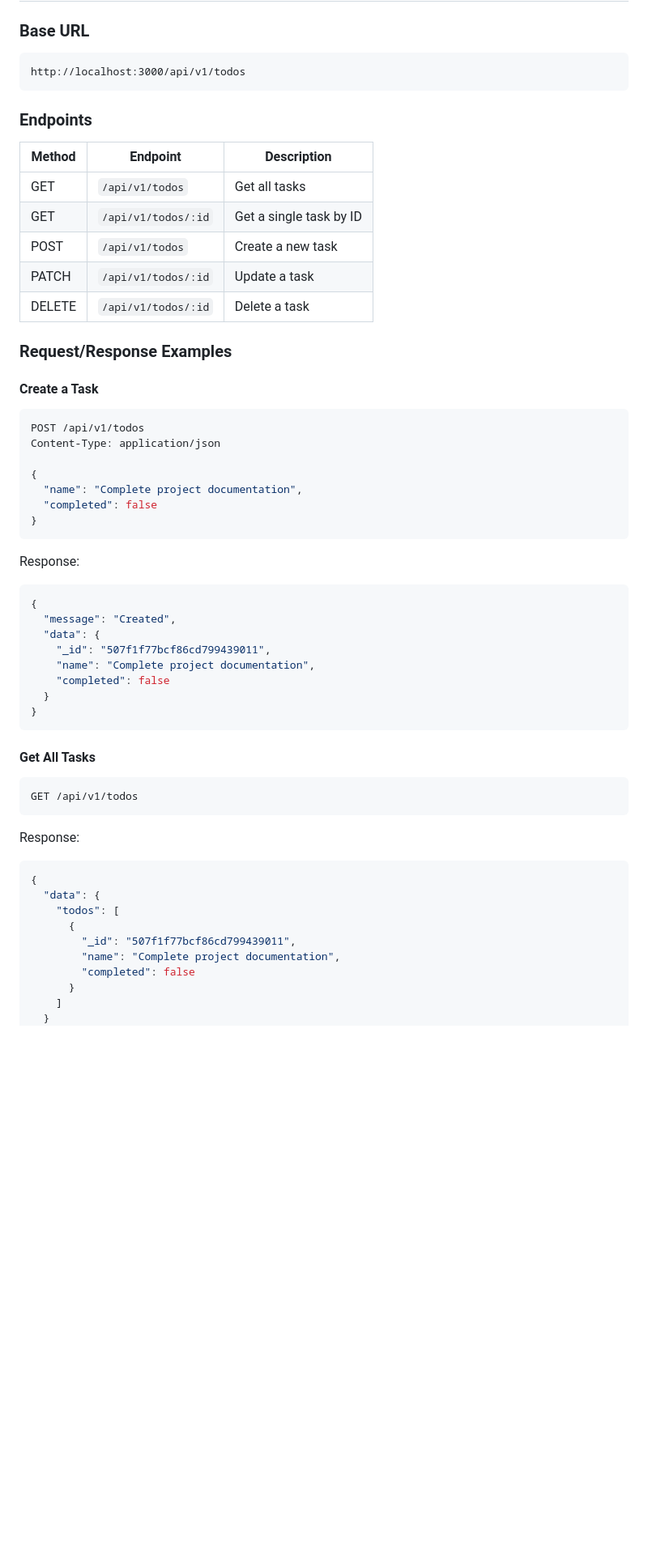
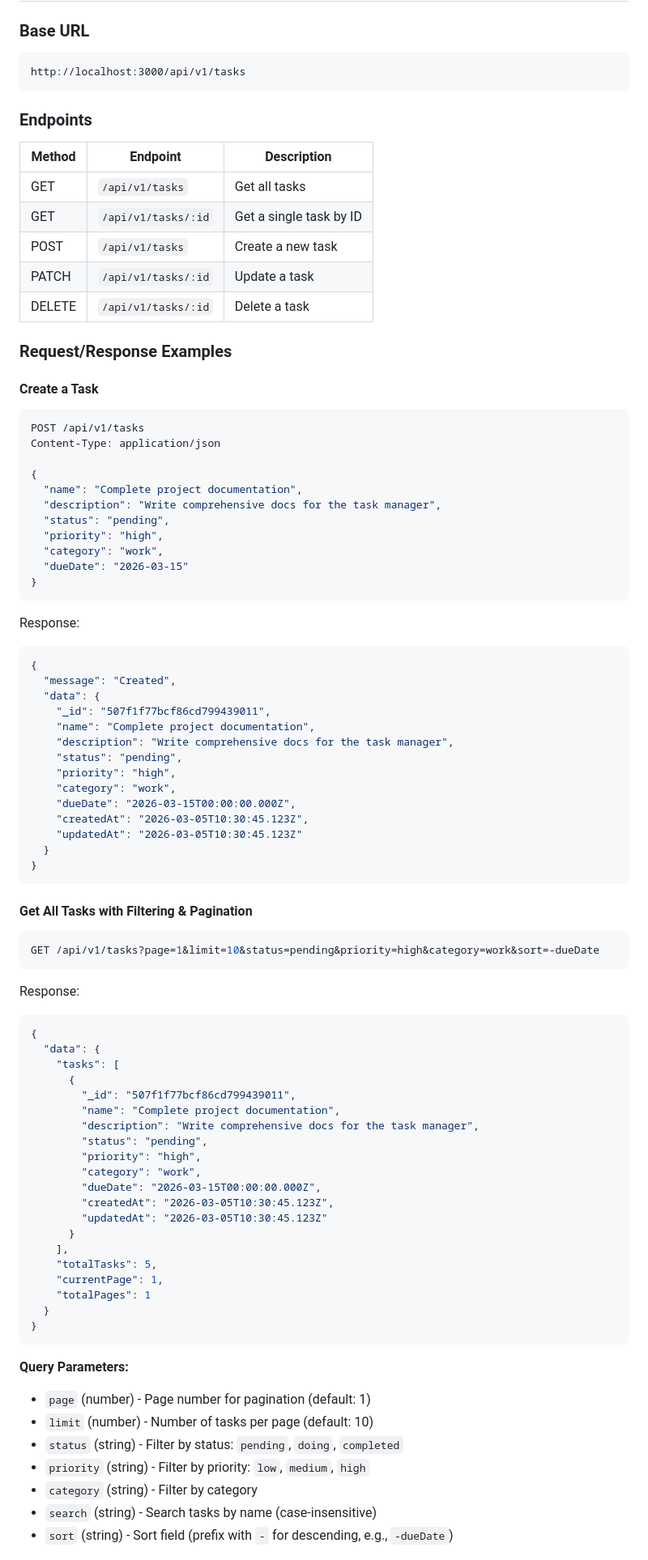
Before and after one commit to Ganesh-Kumatole/task-manager, a Markdown page: README.md, the part around one of its changes. Shown at 81% size. Drawn GitHub-style; blank space fills up the shorter version.

````diff
--- a/README.md
+++ b/README.md
@@ -87,30 +87,34 @@ The server will start at `http://localhost:3000`
 ### Base URL
 
 ```
-http://localhost:3000/api/v1/todos
+http://localhost:3000/api/v1/tasks
 ```
 
 ### Endpoints
 
 | Method | Endpoint            | Description             |
 | ------ | ------------------- | ----------------------- |
-| GET    | `/api/v1/todos`     | Get all tasks           |
-| GET    | `/api/v1/todos/:id` | Get a single task by ID |
-| POST   | `/api/v1/todos`     | Create a new task       |
-| PATCH  | `/api/v1/todos/:id` | Update a task           |
-| DELETE | `/api/v1/todos/:id` | Delete a task           |
+| GET    | `/api/v1/tasks`     | Get all tasks           |
+| GET    | `/api/v1/tasks/:id` | Get a single task by ID |
+| POST   | `/api/v1/tasks`     | Create a new task       |
+| PATCH  | `/api/v1/tasks/:id` | Update a task           |
+| DELETE | `/api/v1/tasks/:id` | Delete a task           |
 
 ### Request/Response Examples
 
 #### Create a Task
 
 ```bash
-POST /api/v1/todos
+POST /api/v1/tasks
 Content-Type: application/json
 
 {
   "name": "Complete project documentation",
-  "completed": false
+  "description": "Write comprehensive docs for the task manager",
+  "status": "pending",
+  "priority": "high",
+  "category": "work",
+  "dueDate": "2026-03-15"
 }
 ```
 
@@ -122,15 +126,21 @@ Response:
   "data": {
     "_id": "507f1f77bcf86cd799439011",
     "name": "Complete project documentation",
-    "completed": false
+    "description": "Write comprehensive docs for the task manager",
+    "status": "pending",
+    "priority": "high",
+    "category": "work",
+    "dueDate": "2026-03-15T00:00:00.000Z",
+    "createdAt": "2026-03-05T10:30:45.123Z",
+    "updatedAt": "2026-03-05T10:30:45.123Z"
   }
 }
 ```
 
-#### Get All Tasks
+#### Get All Tasks with Filtering & Pagination
 
 ```bash
-GET /api/v1/todos
+GET /api/v1/tasks?page=1&limit=10&status=pending&priority=high&category=work&sort=-dueDate
 ```
 
 Response:
@@ -138,10 +148,33 @@ Response:
 ```json
 {
   "data": {
-    "todos": [
+    "tasks": [
       {
         "_id": "507f1f77bcf86cd799439011",
         "name": "Complete project documentation",
-        "completed": false
+        "description": "Write comprehensive docs for the task manager",
+        "status": "pending",
+        "priority": "high",
+        "category": "work",
+        "dueDate": "2026-03-15T00:00:00.000Z",
+        "createdAt": "2026-03-05T10:30:45.123Z",
+        "updatedAt": "2026-03-05T10:30:45.123Z"
       }
-    ]
+    ],
+    "totalTasks": 5,
+    "currentPage": 1,
+    "totalPages": 1
+  }
+}
+```
+
+**Query Parameters:**
+
+- `page` (number) - Page number for pagination (default: 1)
+- `limit` (number) - Number of tasks per page (default: 10)
+- `status` (string) - Filter by status: `pending`, `doing`, `completed`
+- `priority` (string) - Filter by priority: `low`, `medium`, `high`
+- `category` (string) - Filter by category
+- `search` (string) - Search tasks by name (case-insensitive)
+- `sort` (string) - Sort field (prefix with `-` for descending, e.g., `-dueDate`)
+
````
Also changed, not shown: other parts of README.md (+115 -15 lines).
